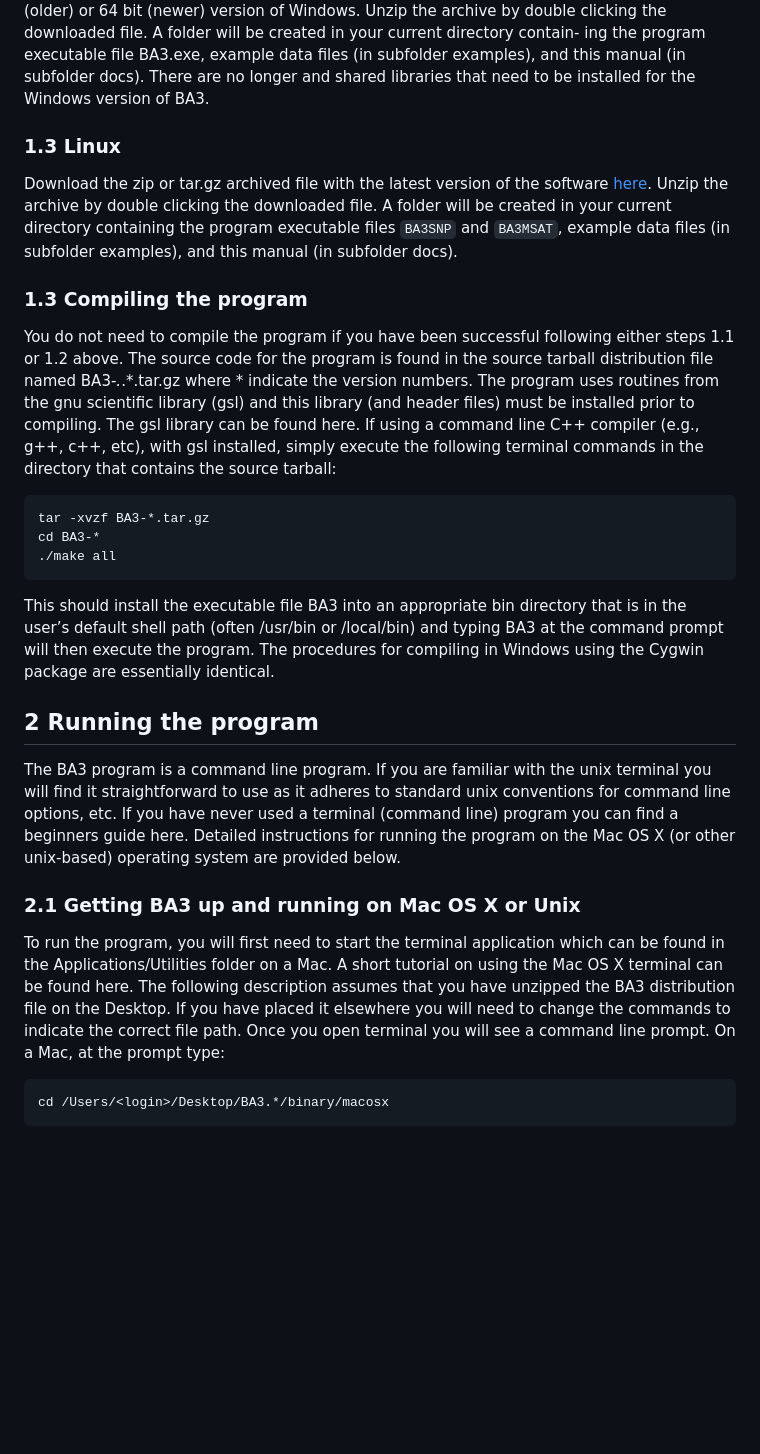
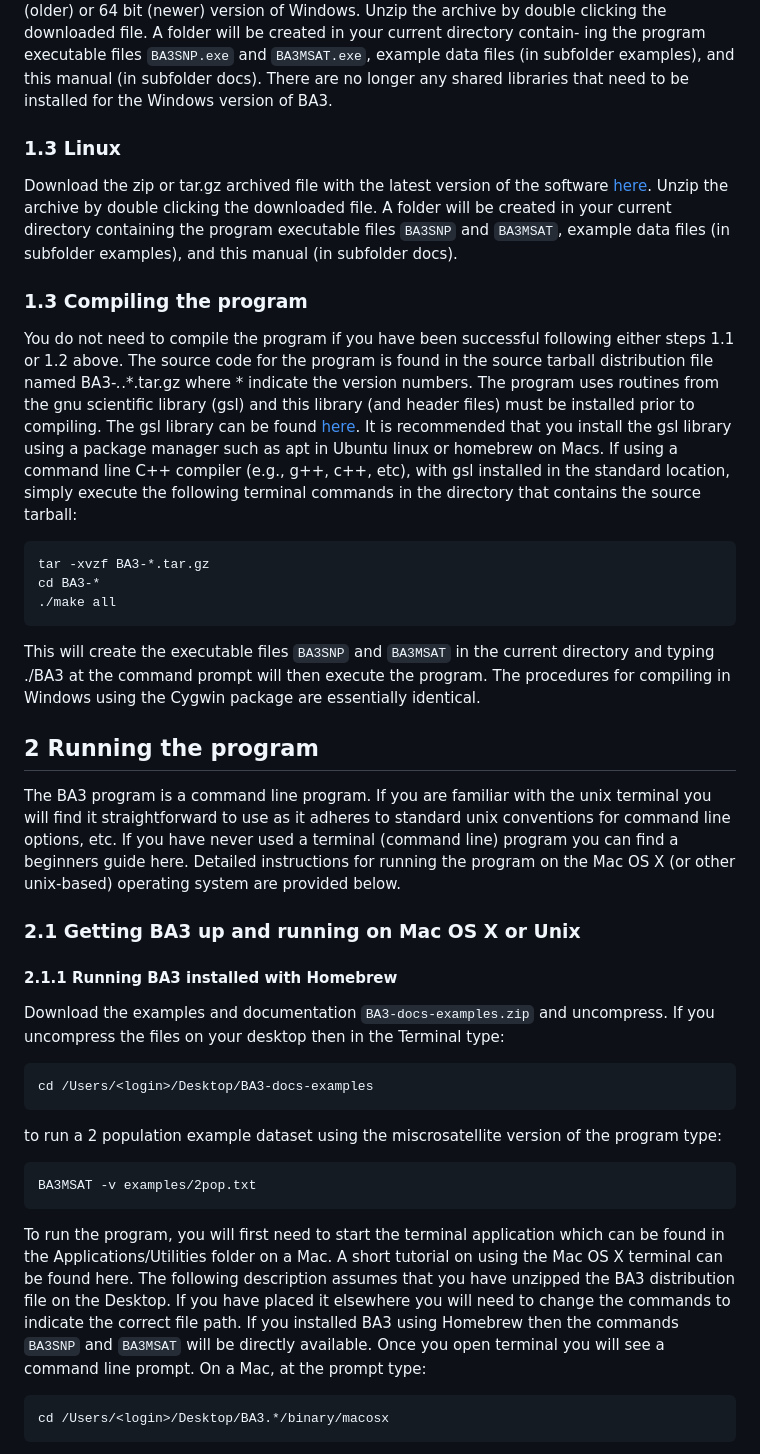
Before and after one commit to brannala/BA3, a Markdown page: doc/BA3Manual.md, the part around the change printed below. Drawn GitHub-style; blank space fills up the shorter version.

Commit message:
updated manual

````diff
--- a/doc/BA3Manual.md
+++ b/doc/BA3Manual.md
@@ -53,7 +53,7 @@ the ﬁle BA3Windows32.zip or BA3Windows64.zip depending on whether you are run-
 ning a 32 bit (older) or 64 bit (newer) version of Windows. Unzip the archive by double
 clicking the downloaded ﬁle. A folder will be created in your current directory contain-
-ing the program executable ﬁle BA3.exe, example data ﬁles (in subfolder examples), and
-this manual (in subfolder docs). There are no longer and shared libraries that need to be
+ing the program executable ﬁles `BA3SNP.exe` and `BA3MSAT.exe`, example data ﬁles (in subfolder examples), and
+this manual (in subfolder docs). There are no longer any shared libraries that need to be
 installed for the Windows version of BA3.
 
 ### 1.3 Linux
@@ -70,18 +70,18 @@ You do not need to compile the program if you have been successful following eit
 steps 1.1 or 1.2 above. The source code for the program is found in the source tarball
 distribution ﬁle named BA3-*.*.*.tar.gz where * indicate the version numbers. The
 program uses routines from the gnu scientiﬁc library (gsl) and this library (and header
-ﬁles) must be installed prior to compiling. The gsl library can be found here. If using a
-command line C++ compiler (e.g., g++, c++, etc), with gsl installed, simply execute the
+ﬁles) must be installed prior to compiling. The gsl library can be found [here](https://www.gnu.org/software/gsl/).
+It is recommended that you install the gsl library using a package manager such
+as apt in Ubuntu linux or homebrew on Macs. If using a
+command line C++ compiler (e.g., g++, c++, etc), with gsl installed in the standard location, simply execute the
 following terminal commands in the directory that contains the source tarball:
 ```
 tar -xvzf BA3-*.tar.gz
 cd BA3-*
 ./make all
 ```
-This should install the executable ﬁle BA3 into an appropriate bin directory that is in the
-user’s default shell path (often /usr/bin or /local/bin) and typing BA3 at the command
-prompt will then execute the program. The procedures for compiling in Windows using
-the Cygwin package are essentially identical.
+This will create the executable ﬁles `BA3SNP` and `BA3MSAT`  in the current directory and typing ./BA3 at the command
+prompt will then execute the program. The procedures for compiling in Windows using the Cygwin package are essentially identical.
 
 ## 2 Running the program
 
@@ -92,12 +92,23 @@ you can ﬁnd a beginners guide here. Detailed instructions for running the prog
 the Mac OS X (or other unix-based) operating system are provided below.
 
 ### 2.1 Getting BA3 up and running on Mac OS X or Unix
+#### 2.1.1 Running BA3 installed with Homebrew
+Download the examples and documentation `BA3-docs-examples.zip` and uncompress. If you uncompress
+the files on your desktop then in the Terminal type:
+```
+cd /Users/<login>/Desktop/BA3-docs-examples
+```
+to run a 2 population example dataset using the miscrosatellite version of the program type:
+```
+BA3MSAT -v examples/2pop.txt
+```
 
 To run the program, you will ﬁrst need to start the terminal application which can be
 found in the Applications/Utilities folder on a Mac. A short tutorial on using the Mac OS
 X terminal can be found here. The following description assumes that you have unzipped
 the BA3 distribution ﬁle on the Desktop. If you have placed it elsewhere you will need to
-change the commands to indicate the correct ﬁle path. Once you open terminal you will
+change the commands to indicate the correct ﬁle path. If you installed BA3 using Homebrew
+then the commands `BA3SNP` and `BA3MSAT` will be directly available. Once you open terminal you will
 see a command line prompt. On a Mac, at the prompt type:
 ```
 cd /Users/<login>/Desktop/BA3.*/binary/macosx
````
Also changed, not shown: other parts of doc/BA3Manual.md (+7 -7 lines).
